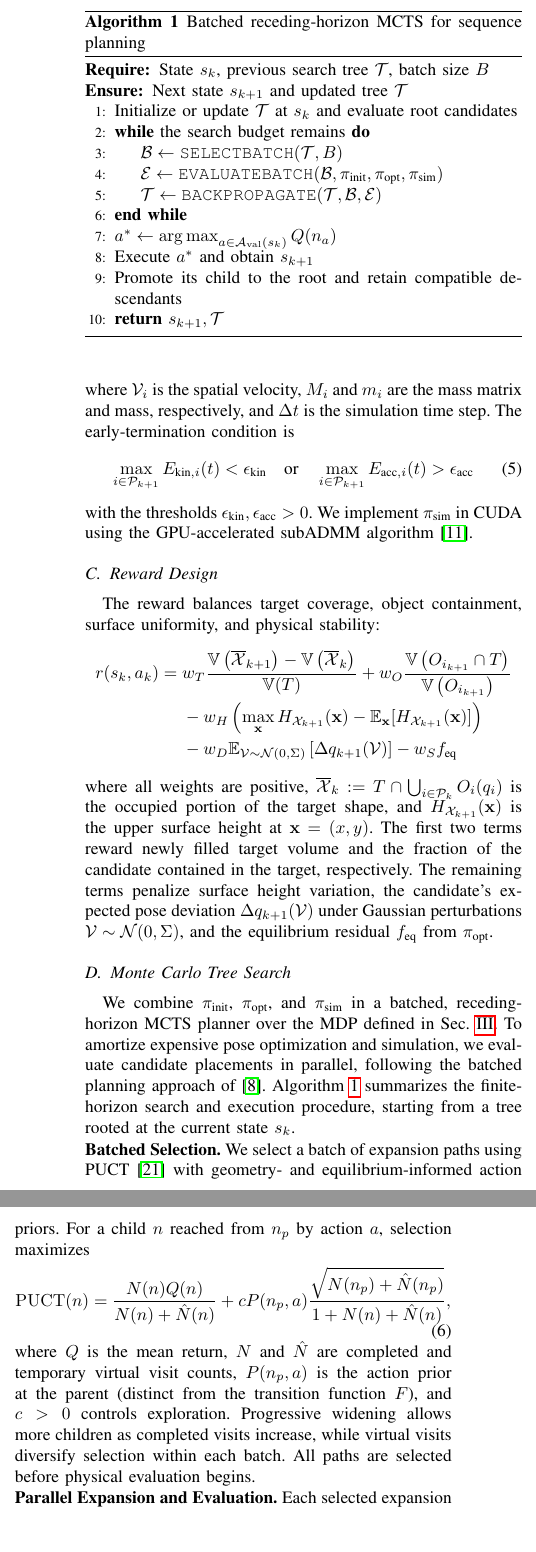
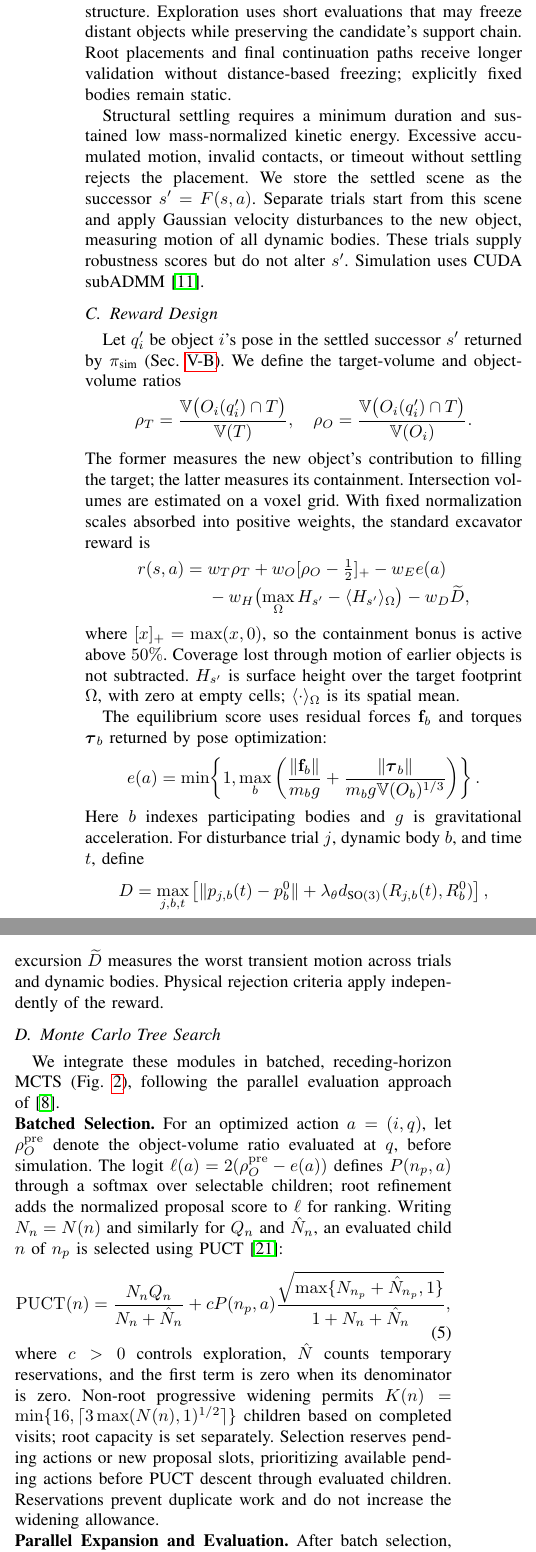
Before and after one commit to Seoki-An/stacking-paper, a LaTeX paper (root.tex, which reads sections/05_sequence_planning.tex): two parts of the columns of page 6 of 7 before the commit and two parts of the columns of page 5 of 6 after it, joined at a grey line, cut at the place of the change, the shorter picture padded with empty space. Compiled offline with pdfLaTeX.

```diff
--- a/sections/05_sequence_planning.tex
+++ b/sections/05_sequence_planning.tex
@@ -56 +27,2 @@
+The module $\simul$ first settles the new object for a fixed duration with the existing scene static, then simulates the structure. Exploration uses short evaluations that may freeze distant objects while preserving the candidate's support chain. Root placements and final continuation paths receive longer validation without distance-based freezing; explicitly fixed bodies remain static.
 
@@ -72,73 +29,64 @@
-where $\mathcal{V}_i$ is the spatial velocity, $M_i$ and $m_i$ are the mass
-matrix and mass, respectively, and $\Delta t$ is the simulation time step.
-The early-termination condition is
-\begin{equation}
-    \max_{i \in \placed_{k+1}} E_{\text{kin},i}(t) < \epsilon_\text{kin}
-    \quad\text{or}\quad
-    \max_{i \in \placed_{k+1}} E_{\text{acc},i}(t) > \epsilon_\text{acc}
-\end{equation}
-with the thresholds $\epsilon_\text{kin}, \epsilon_\text{acc} > 0$.
-We implement $\simul$ in CUDA using the GPU-accelerated subADMM algorithm
-\cite{ji2025gpu}.
+Structural settling requires a minimum duration and sustained low mass-normalized kinetic energy. Excessive accumulated motion, invalid contacts, or timeout without settling rejects the placement. We store the settled scene as the successor $\state'=\transition(\state,\action)$. Separate trials start from this scene and apply Gaussian velocity disturbances to the new object, measuring motion of all dynamic bodies. These trials supply robustness scores but do not alter $\state'$. Simulation uses CUDA subADMM~\cite{ji2025gpu}.
+% Quiet proxy: e_b = 2 K_b / m_b; motion integral = integral sqrt(e_b) dt.
+% Disturbance magnitudes, quiet windows, timeouts, and mobility settings are
+% experimental parameters, not a calibrated model of release uncertainty.
 
 \subsection{Reward Design}
+Let $q_i'$ be object $i$'s pose in the settled successor $s'$ returned by $\simul$ (Sec.~\ref{sec:simulation}). We define the target-volume and object-volume ratios
+\begin{equation*}
+ \rho_\target=\frac{\vol\bigl(\object_i(q_i')\cap\target\bigr)}{\vol(\target)},
+ \quad
+ \rho_\object=\frac{\vol\bigl(\object_i(q_i')\cap\target\bigr)}{\vol(\object_i)}.
+\end{equation*}
+The former measures the new object's contribution to filling the target; the latter measures its containment. Intersection volumes are estimated on a voxel grid. With fixed normalization scales absorbed into positive weights, the standard excavator reward is
+\begin{equation*}
+\begin{split}
+ r(\state,\action)={}&w_\target\rho_\target+w_\object[\rho_\object-\tfrac12]_+
+ -w_E e(\action)\\
+ &-w_H\bigl(\max_{\Omega}H_{\state'}-\langle H_{\state'}\rangle_{\Omega}\bigr)
+ -w_D\widetilde D,
+\end{split}
+\end{equation*}
+where $[x]_+=\max(x,0)$, so the containment bonus is active above $50\%$. Coverage lost through motion of earlier objects is not subtracted. $H_{\state'}$ is surface height over the target footprint $\Omega$, with zero at empty cells; $\langle\cdot\rangle_\Omega$ is its spatial mean.
 
-The reward balances target coverage, object containment, surface uniformity, and physical stability:
+The equilibrium score uses residual forces $\mathbf f_b$ and torques $\boldsymbol\tau_b$ returned by pose optimization:
 \begin{equation*}
-    \begin{split}
-        r(\state_k, \action_k)
-        ={}& w_\target\frac{\vol\left(\overline{\scene}_{k+1}\right) - \vol\left(\overline{\scene}_k\right)}{\vol(\target)} + w_\object\frac{\vol\left(O_{i_{k+1}}\cap\target\right)}{\vol\left(O_{i_{k+1}}\right)} \\
-        &- w_H\left(\max_{\planar}H_{\scene_{k+1}}(\planar) - \mathbb{E}_{\planar}[H_{\scene_{k+1}}(\planar)]\right) \\
-        & - w_D\mathbb{E}_{\mathcal{V}\sim\mathcal{N}(0,\Sigma)}\left[\Delta q_{k+1}(\mathcal{V})\right]- w_S f_\text{eq}
-    \end{split}
-    \label{eq:reward_function}
+ e(\action)=\min\!\left\{1,\max_b\left(
+ \frac{\|\mathbf f_b\|}{m_bg}
+ +\frac{\|\boldsymbol\tau_b\|}{m_bg\vol(\object_b)^{1/3}}\right)\right\}.
 \end{equation*}
-where all weights are positive,
-$\overline{\scene}_k:=\target\cap\bigcup_{i\in\placed_k}\object_i(q_i)$ is the occupied portion of the target shape, and $H_{\scene_{k+1}}(\planar)$ is the upper surface height at $\planar=(x,y)$.
-The first two terms reward newly filled target volume and the fraction of the candidate contained in the target, respectively.
-The remaining terms penalize surface height variation, the candidate's expected pose deviation $\Delta q_{k+1}(\mathcal V)$ under Gaussian perturbations $\mathcal V\sim\mathcal N(0,\Sigma)$, and the equilibrium residual $f_\text{eq}$ from $\poseopt$.
+Here $b$ indexes participating bodies and $g$ is gravitational acceleration. For disturbance trial $j$, dynamic body $b$, and time $t$, define
+\begin{equation*}
+ D=\max_{j,b,t}\left[
+ \|p_{j,b}(t)-p_b^0\|
+ +\lambda_\theta d_{\SO(3)}(R_{j,b}(t),R_b^0)\right],
+\end{equation*}
+where $(p_b^0,R_b^0)$ is body $b$'s pose in the same successor $s'$, $d_{\SO(3)}$ is angular distance, and $\lambda_\theta$ scales rotation. The capped excursion $\widetilde D$ measures the worst transient motion across trials and dynamic bodies. Physical rejection criteria apply independently of the reward.
+% Fixed scales are absorbed into paper weights, preserving the implemented reward.
+% With Vbar = mean initial object volume and L = Vbar^(1/3), excavator:
+% (w_T,w_O,w_E,w_H,w_D) = (vol(T)/Vbar,2,2,2/L,2/D_ref).
+% Vbar is fixed for the initial inventory, not recomputed at each placement.
+% Containment-ratio clipping is a numerical safeguard for voxel estimates, omitted from
+% the geometric definition above (user agreement). The weight equivalence
+% applies to the geometric reward; runtime estimates retain their safeguards.
+% Tabletop additionally enables inward-orientation reward. Composite reward
+% excludes previously occupied successor voxels and uses masked footprint means.
+% Those variants are not interchangeable with a parent-to-successor union delta.
 
 \subsection{Monte Carlo Tree Search}
-We combine $\initpose$, $\poseopt$, and $\simul$ in a batched, receding-horizon MCTS planner over the MDP defined in Sec.~\ref{sec:overview}. To amortize expensive pose optimization and simulation, we evaluate candidate placements in parallel, following the batched planning approach of~\cite{huang2022pmbs}.
-Algorithm~\ref{alg:mcts} summarizes the finite-horizon search and execution procedure, starting from a tree rooted at the current state $\state_k$.
-
-\begin{algorithm}[t]
-    \caption{Batched receding-horizon MCTS for sequence planning}
-    \label{alg:mcts}
-    \begin{algorithmic}[1]
-        \Require State $\state_k$, previous search tree $\tree$, batch size $B$
-        \Ensure Next state $\state_{k+1}$ and updated tree $\tree$
-        \State Initialize or update $\tree$ at $\state_k$ and evaluate root candidates
-        \While{the search budget remains}
-            \State $\batch\gets\texttt{SELECTBATCH}(\tree,B)$
-            \State $\mathcal{E}\gets\texttt{EVALUATEBATCH}(\batch,\initpose,\poseopt,\simul)$
-            \State $\tree\gets\texttt{BACKPROPAGATE}(\tree,\batch,\mathcal{E})$
-        \EndWhile
-        \State $\action^*\gets\argmax_{\action\in\mathcal{A}_{\mathrm{val}}(\state_k)} Q(\node_{\action})$
-        \State Execute $\action^*$ and obtain $\state_{k+1}$
-        \State Promote its child to the root and retain compatible descendants
-        \State \Return $\state_{k+1},\tree$
-    \end{algorithmic}
-\end{algorithm}
+We integrate these modules in batched, receding-horizon MCTS (Fig.~\ref{fig:overview}), following the parallel evaluation approach of~\cite{huang2022pmbs}.
 
 \noindent \textbf{Batched Selection.}
-We select a batch of expansion paths using PUCT~\cite{silver2017mastering}
-with geometry- and equilibrium-informed action priors. For a child $\node$
-reached from $\node_p$ by action $a$, selection maximizes
+For an optimized action $a=(i,q)$, let $\rho_\object^{\mathrm{pre}}$ denote the object-volume ratio evaluated at $q$, before simulation. The logit $\ell(a)=2(\rho_\object^{\mathrm{pre}}-e(a))$ defines $P(\node_p,a)$ through a softmax over selectable children; root refinement adds the normalized proposal score to $\ell$ for ranking. Writing $N_n=N(n)$ and similarly for $Q_n$ and $\hat N_n$, an evaluated child $n$ of $n_p$ is selected using PUCT~\cite{silver2017mastering}:
 \begin{equation}
-    \puct(\node) =
-    \frac{\visit(\node)Q(\node)}{\visit(\node)+\tmpvisit(\node)}
-    + cP(\node_p,a)
-    \frac{\sqrt{\visit(\node_p)+\tmpvisit(\node_p)}}
-         {1+\visit(\node)+\tmpvisit(\node)},
+    \puct(n)=\frac{N_nQ_n}{N_n+\hat N_n}
+    +cP(n_p,a)\frac{\sqrt{\max\{N_{n_p}+\hat N_{n_p},1\}}}
+         {1+N_n+\hat N_n},
     \label{eq:puct}
 \end{equation}
-where $Q$ is the mean return, $\visit$ and $\tmpvisit$ are completed and
-temporary virtual visit counts, $P(\node_p,a)$ is the action prior at the parent
-(distinct from the transition function $\transition$), and $c>0$ controls
-exploration. Progressive widening allows more children as completed visits
-increase, while virtual visits diversify selection within each batch.
-All paths are selected before physical evaluation begins.
+where $c>0$ controls exploration, $\tmpvisit$ counts temporary reservations, and the first term is zero when its denominator is zero. Non-root progressive widening permits
+$K(\node)=\min\{16,\lceil3\max(\visit(\node),1)^{1/2}\rceil\}$
+children based on completed visits; root capacity is set separately. Selection reserves pending actions or new proposal slots, prioritizing available pending actions before PUCT descent through evaluated children. Reservations prevent duplicate work and do not increase the widening allowance.
 
 \noindent \textbf{Parallel Expansion and Evaluation.}
-Each selected expansion applies $\initpose$, $\poseopt$, and $\simul$ to
+After batch selection, fresh proposals pass through $\initpose\to\poseopt\to\simul$, whereas cached optimized actions enter at simulation. Independent candidates are processed in parallel; selection never descends through an action without an evaluated successor. Failed candidates are excluded from further selection.
@@ -149,6 +93,2 @@
 
 \noindent \textbf{Leaf Value Estimation and Backpropagation.}
-To avoid further optimization and simulation costs, we replace additional
-rollouts with a heuristic estimate of the remaining return. For a nonterminal
-leaf $\state_l$ at depth $\depth_l$ from the current root, we use
-\begin{equation*}
@@ -165,3 +101,2 @@
 
 \noindent \textbf{Action Selection and Tree Reuse.}
-After the search budget is exhausted, we execute the physically validated
@@ -188,0 +105,4 @@
+where $\beta\in[0,1]$ and $G_{\mathrm{val}}$ is the validated path return, including the current placement. If bounded repair finds no such path, we fall back to a physically validated root action ranked by mean return. After execution, we update the root from observation, revalidate reused candidates, discard inconsistent descendants, and reset search statistics.
+% Default CUDA: beta=0.5, two validated descendants; root refinement and
+% final validation/repair consume planning time. Do not describe J as argmax Q.
+% No validated root action means no placement is returned for execution.
```
Also changed, not shown: figures/overview.tex (+1 -1 lines), figures/pose_optimization.tex (added, +6 -0 lines), root.tex (+2 -2 lines), sections/01_introduction.tex (+8 -5 lines), sections/02_related_works.tex (+1 -1 lines), sections/03_overview.tex (+4 -5 lines), sections/04_pose_optimization.tex (+11 -14 lines), figures/initial_pose_sampling.pdf (added), figures/overview.pdf (added), figures/pose_optimization.pdf (added), figures/preliminary_result.pdf (added), figures/proposal_pipeline.pdf (added), sections/05_sequence_planning.tex (121 more changed lines), 10 other files.
